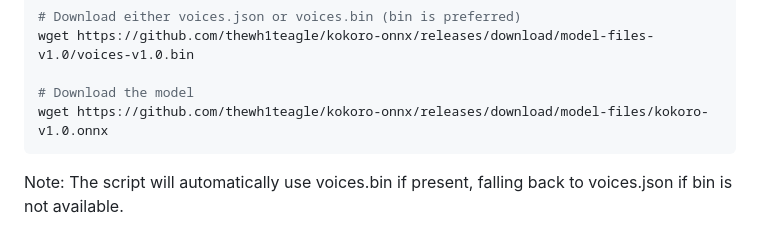
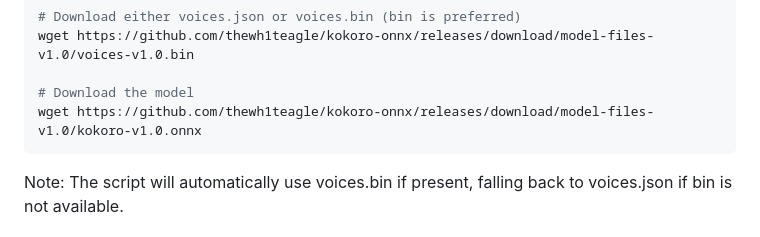
Before and after one commit to susant123/kokoro-tts, a Markdown page: README.md, the part around the change. Drawn GitHub-style.

Commit message:
fix: model download url

````diff
--- a/README.md
+++ b/README.md
@@ -49,7 +49,7 @@ Note: You can also use `uv` as a faster alternative to pip for package installat
 wget https://github.com/thewh1teagle/kokoro-onnx/releases/download/model-files-v1.0/voices-v1.0.bin
 
 # Download the model
-wget https://github.com/thewh1teagle/kokoro-onnx/releases/download/model-files/kokoro-v1.0.onnx
+wget https://github.com/thewh1teagle/kokoro-onnx/releases/download/model-files-v1.0/kokoro-v1.0.onnx
 ```
 Note: The script will automatically use voices.bin if present, falling back to voices.json if bin is not available.
 
````
